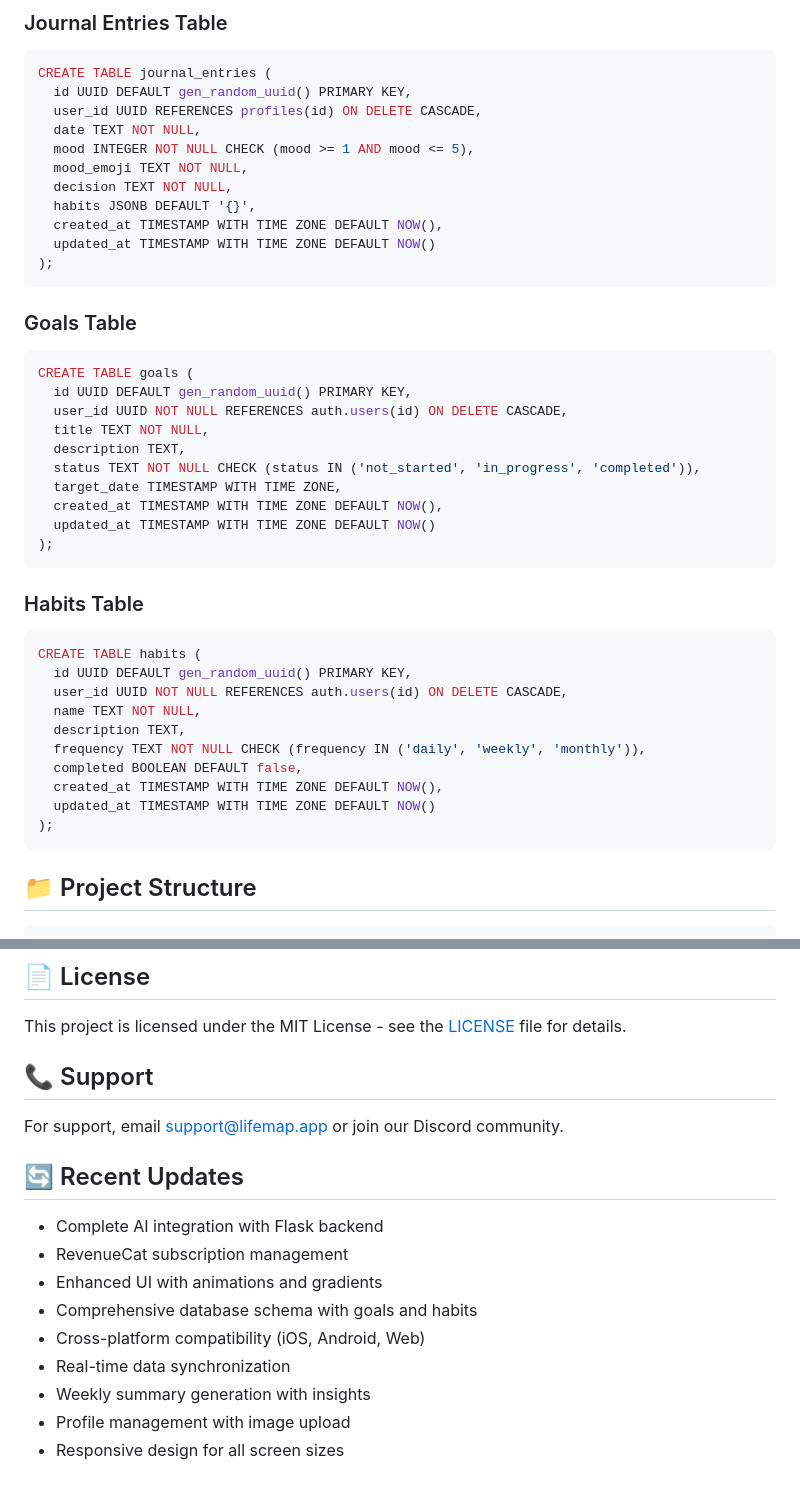
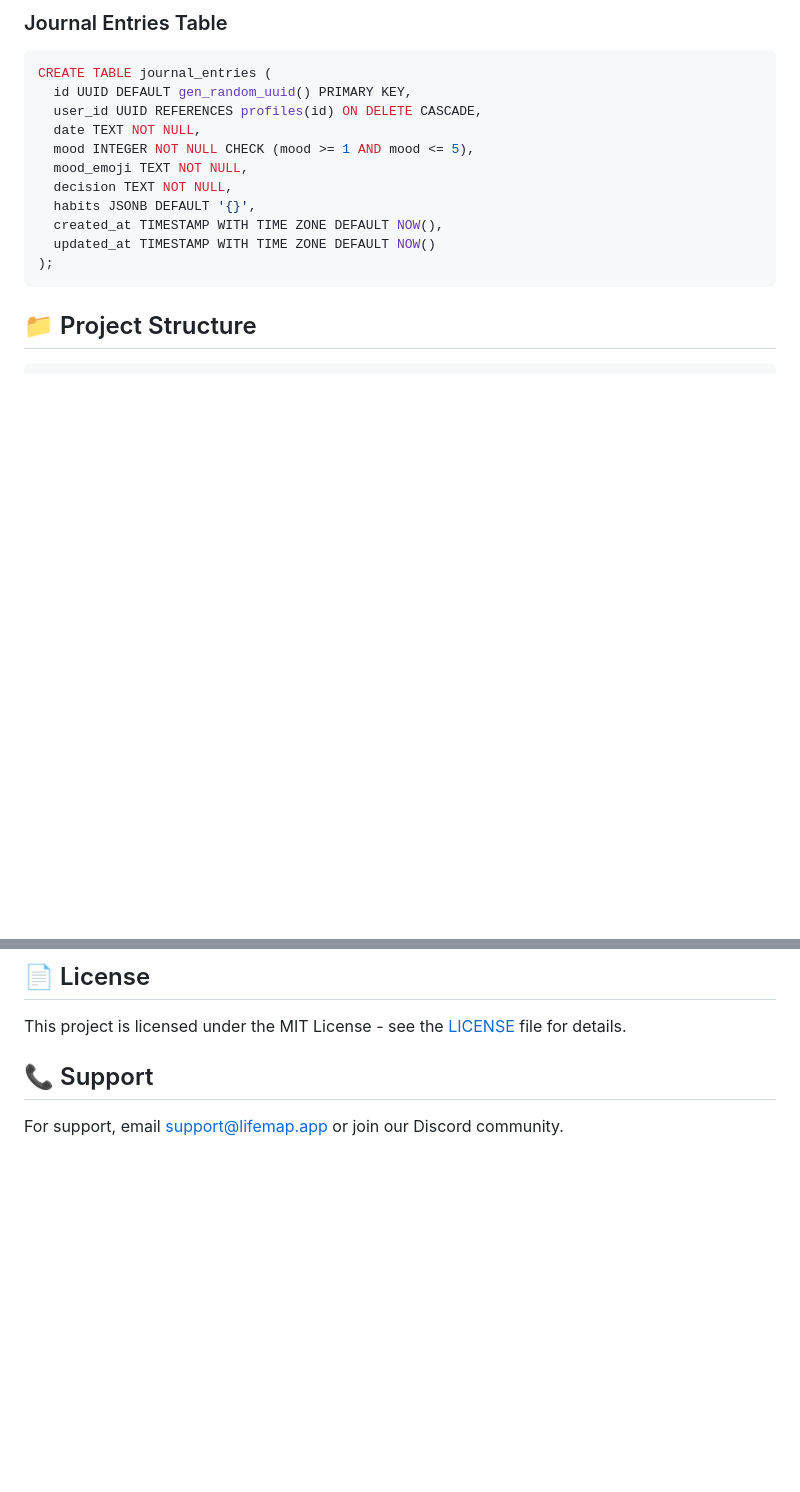
Before and after one commit to Rahul-Roy-Hub/LifeMap, a Markdown page: README.md, 2 parts joined by grey strips. GitHub-like rendering; blank space fills up the shorter version.

````diff
--- a/README.md
+++ b/README.md
@@ -113,34 +108,6 @@ CREATE TABLE journal_entries (
 );
 ```
 
-### Goals Table
-```sql
-CREATE TABLE goals (
-  id UUID DEFAULT gen_random_uuid() PRIMARY KEY,
-  user_id UUID NOT NULL REFERENCES auth.users(id) ON DELETE CASCADE,
-  title TEXT NOT NULL,
-  description TEXT,
-  status TEXT NOT NULL CHECK (status IN ('not_started', 'in_progress', 'completed')),
-  target_date TIMESTAMP WITH TIME ZONE,
-  created_at TIMESTAMP WITH TIME ZONE DEFAULT NOW(),
-  updated_at TIMESTAMP WITH TIME ZONE DEFAULT NOW()
-);
-```
-
-### Habits Table
-```sql
-CREATE TABLE habits (
-  id UUID DEFAULT gen_random_uuid() PRIMARY KEY,
-  user_id UUID NOT NULL REFERENCES auth.users(id) ON DELETE CASCADE,
-  name TEXT NOT NULL,
-  description TEXT,
-  frequency TEXT NOT NULL CHECK (frequency IN ('daily', 'weekly', 'monthly')),
-  completed BOOLEAN DEFAULT false,
-  created_at TIMESTAMP WITH TIME ZONE DEFAULT NOW(),
-  updated_at TIMESTAMP WITH TIME ZONE DEFAULT NOW()
-);
-```
-
 ## 📁 Project Structure
 
 ```
@@ -321,15 +256,3 @@ This project is licensed under the MIT License - see the [LICENSE](LICENSE) file
 ## 📞 Support
 
 For support, email support@lifemap.app or join our Discord community.
-
-## 🔄 Recent Updates
-
-- Complete AI integration with Flask backend
-- RevenueCat subscription management
-- Enhanced UI with animations and gradients
-- Comprehensive database schema with goals and habits
-- Cross-platform compatibility (iOS, Android, Web)
-- Real-time data synchronization
-- Weekly summary generation with insights
-- Profile management with image upload
-- Responsive design for all screen sizes
````
Also changed, not shown: other parts of README.md (+4 -41 lines).
